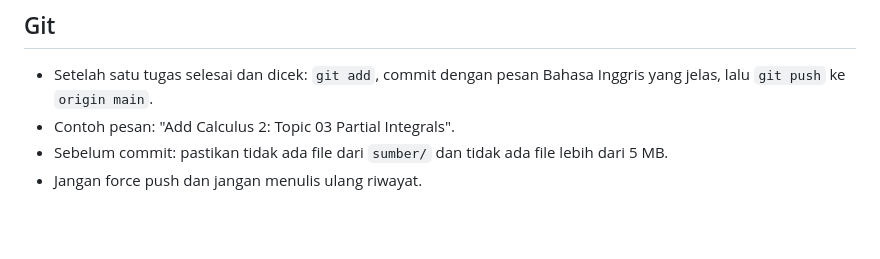
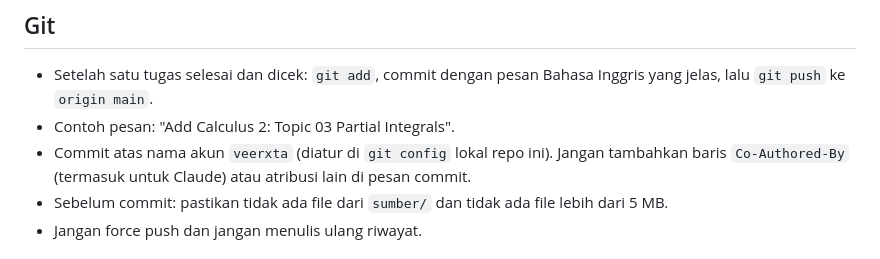
Before and after one commit to veerxta/math-notes, a Markdown page: CLAUDE.md, the part around the change. Rendered like a GitHub page; blank space fills up the shorter version.

Commit message:
Commit as veerxta without co-author lines

```diff
--- a/CLAUDE.md
+++ b/CLAUDE.md
@@ -80,6 +80,7 @@ Urutan bagian (lewati yang tidak relevan):
 ## Git
 - Setelah satu tugas selesai dan dicek: `git add`, commit dengan pesan Bahasa Inggris yang jelas, lalu `git push` ke `origin main`.
 - Contoh pesan: "Add Calculus 2: Topic 03 Partial Integrals".
+- Commit atas nama akun `veerxta` (diatur di `git config` lokal repo ini). Jangan tambahkan baris `Co-Authored-By` (termasuk untuk Claude) atau atribusi lain di pesan commit.
 - Sebelum commit: pastikan tidak ada file dari `sumber/` dan tidak ada file lebih dari 5 MB.
 - Jangan force push dan jangan menulis ulang riwayat.
 
```
